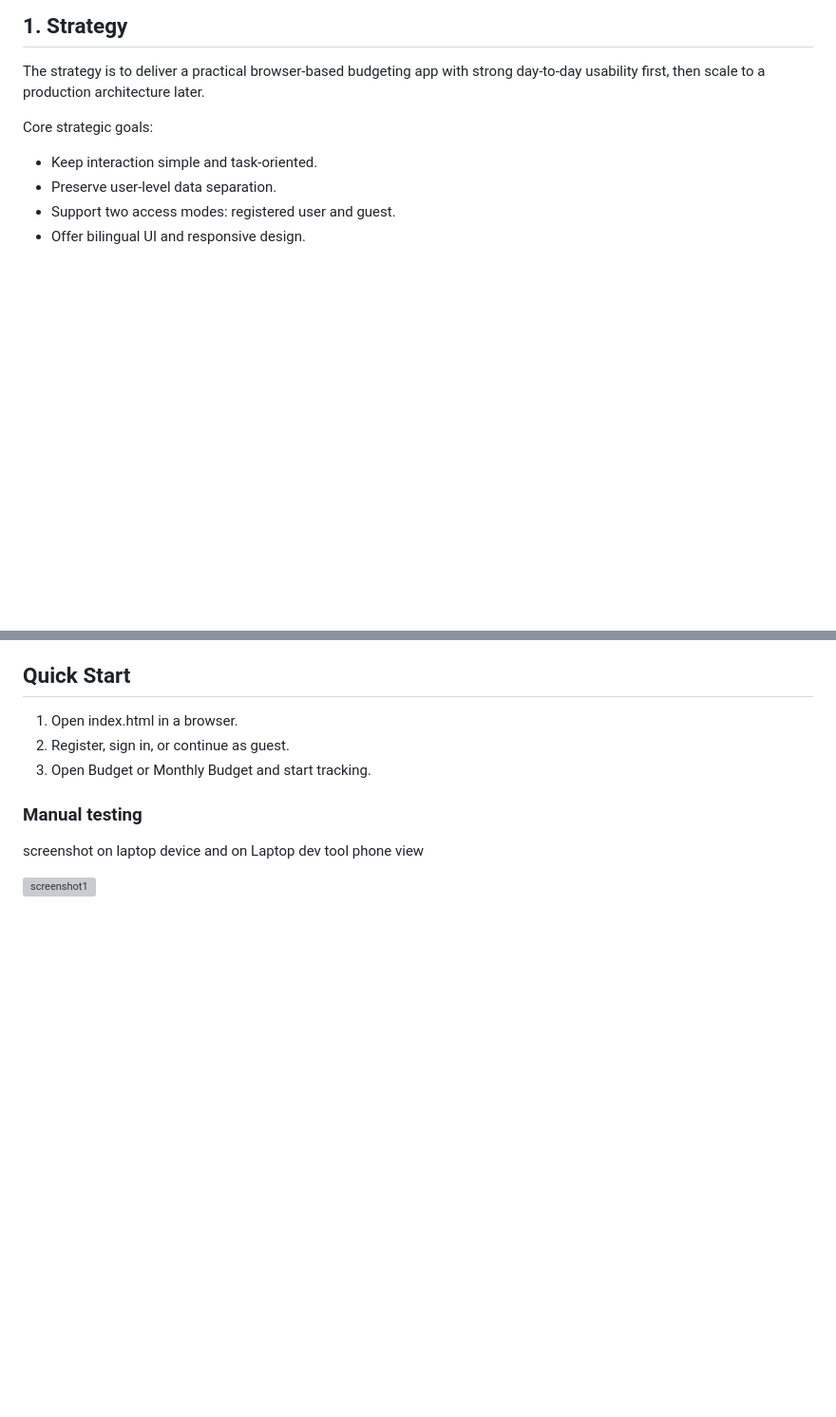
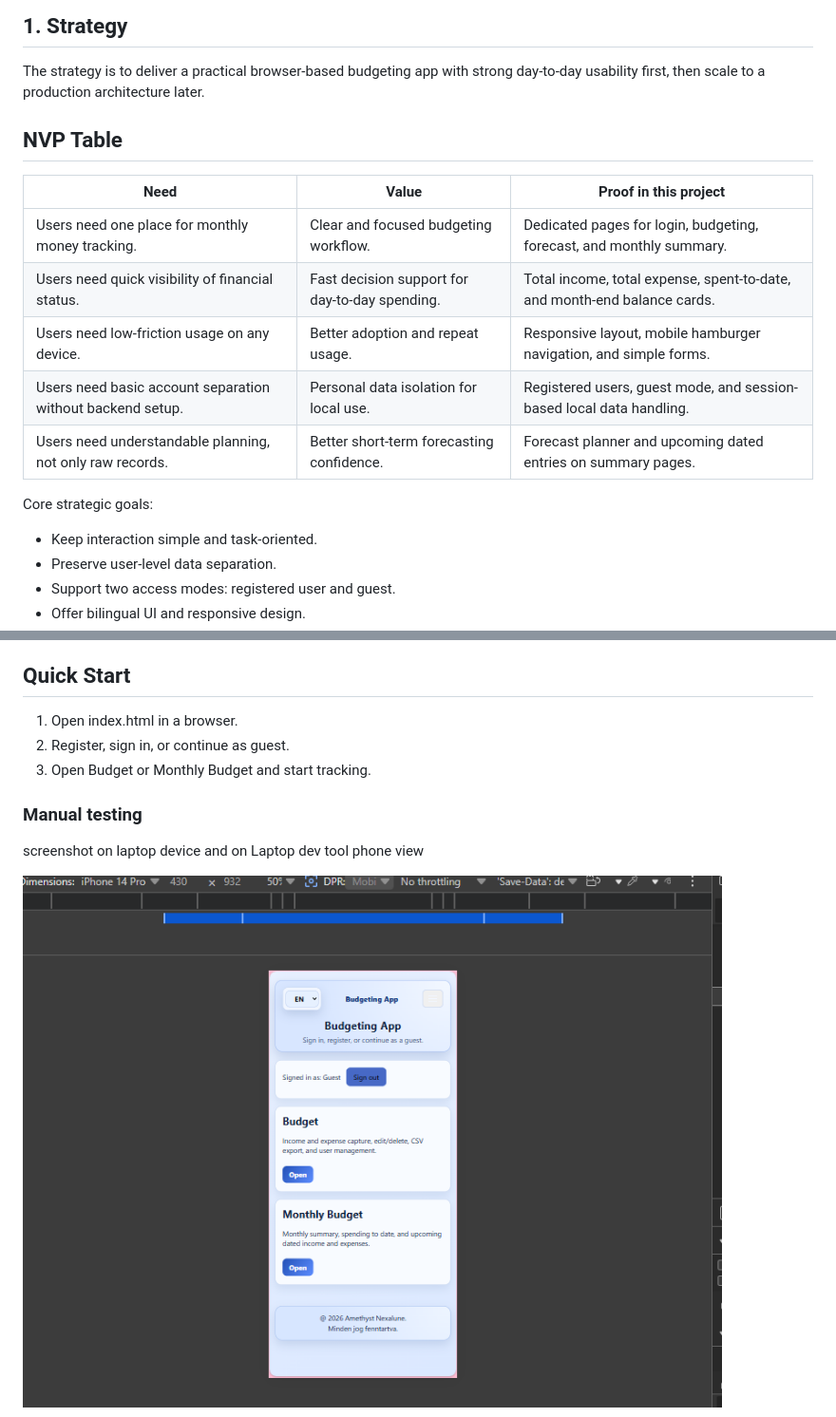
Before and after one commit to Anasztazia12/budgeting, a Markdown page: Readme.md, 2 parts joined by grey strips. Shown: that part at 95% size. Rendered like a GitHub page; blank space fills up the shorter version; grey boxes are pictures that could not be loaded.

Commit message:
add dark/light mode sreenshot and nvp table to the readme

```diff
--- a/Readme.md
+++ b/Readme.md
@@ -25,6 +25,16 @@ Managing monthly income and expenses is often fragmented: people track data in n
 ## 1. Strategy
 
 The strategy is to deliver a practical browser-based budgeting app with strong day-to-day usability first, then scale to a production architecture later.
+
+## NVP Table
+
+| Need | Value | Proof in this project |
+| --- | --- | --- |
+| Users need one place for monthly money tracking. | Clear and focused budgeting workflow. | Dedicated pages for login, budgeting, forecast, and monthly summary. |
+| Users need quick visibility of financial status. | Fast decision support for day-to-day spending. | Total income, total expense, spent-to-date, and month-end balance cards. |
+| Users need low-friction usage on any device. | Better adoption and repeat usage. | Responsive layout, mobile hamburger navigation, and simple forms. |
+| Users need basic account separation without backend setup. | Personal data isolation for local use. | Registered users, guest mode, and session-based local data handling. |
+| Users need understandable planning, not only raw records. | Better short-term forecasting confidence. | Forecast planner and upcoming dated entries on summary pages. |
 
 Core strategic goals:
 
@@ -178,5 +188,5 @@ UX principles:
 
 screenshot on laptop device and on Laptop dev tool phone view
 
-![screenshot1](screenshots/screenshot1.png)
+![screenshot1](assets/images/screenshot1.png)
 
```
Also changed, not shown: other parts of Readme.md (+11 -1 lines), assets/images/screenshot3.png (added), assets/images/screenshot4.png (added).
